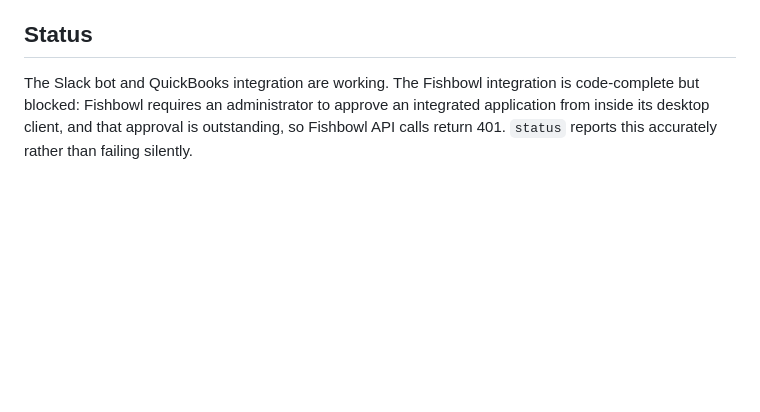
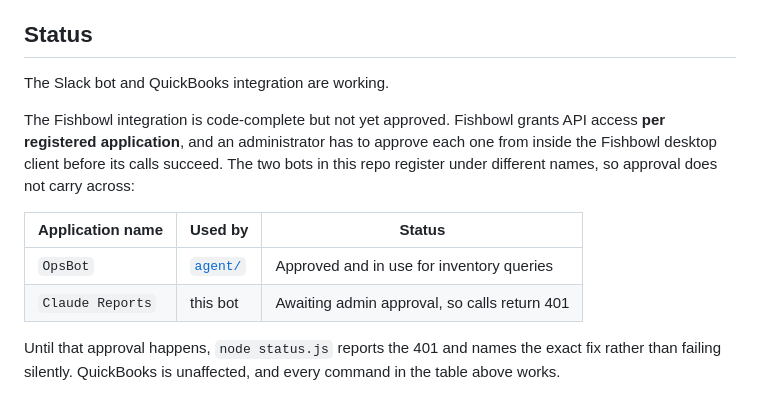
Before and after one commit to ReedCoene/park-avenue-bot, a Markdown page: README.md, the part around the change. Drawn GitHub-style; blank space fills up the shorter version.

Commit message:
README: explain the Fishbowl 401 as per-application approval
Fishbowl approves integrations per registered application name. agent/
registers as OpsBot and is approved; this bot registers as Claude Reports
and is awaiting admin approval. Approval does not carry across, which is
why one works and the other returns 401.

Co-Authored-By: Claude Opus 5 <noreply@anthropic.com>

```diff
--- a/README.md
+++ b/README.md
@@ -191,7 +191,17 @@ exactly what was withheld from this repository and why.
 
 ## Status
 
-The Slack bot and QuickBooks integration are working. The Fishbowl integration is code-complete
-but blocked: Fishbowl requires an administrator to approve an integrated application from
-inside its desktop client, and that approval is outstanding, so Fishbowl API calls return 401.
-`status` reports this accurately rather than failing silently.
+The Slack bot and QuickBooks integration are working.
+
+The Fishbowl integration is code-complete but not yet approved. Fishbowl grants API access
+**per registered application**, and an administrator has to approve each one from inside the
+Fishbowl desktop client before its calls succeed. The two bots in this repo register under
+different names, so approval does not carry across:
+
+| Application name | Used by | Status |
+|---|---|---|
+| `OpsBot` | [`agent/`](agent/) | Approved and in use for inventory queries |
+| `Claude Reports` | this bot | Awaiting admin approval, so calls return 401 |
+
+Until that approval happens, `node status.js` reports the 401 and names the exact fix rather
+than failing silently. QuickBooks is unaffected, and every command in the table above works.
```
